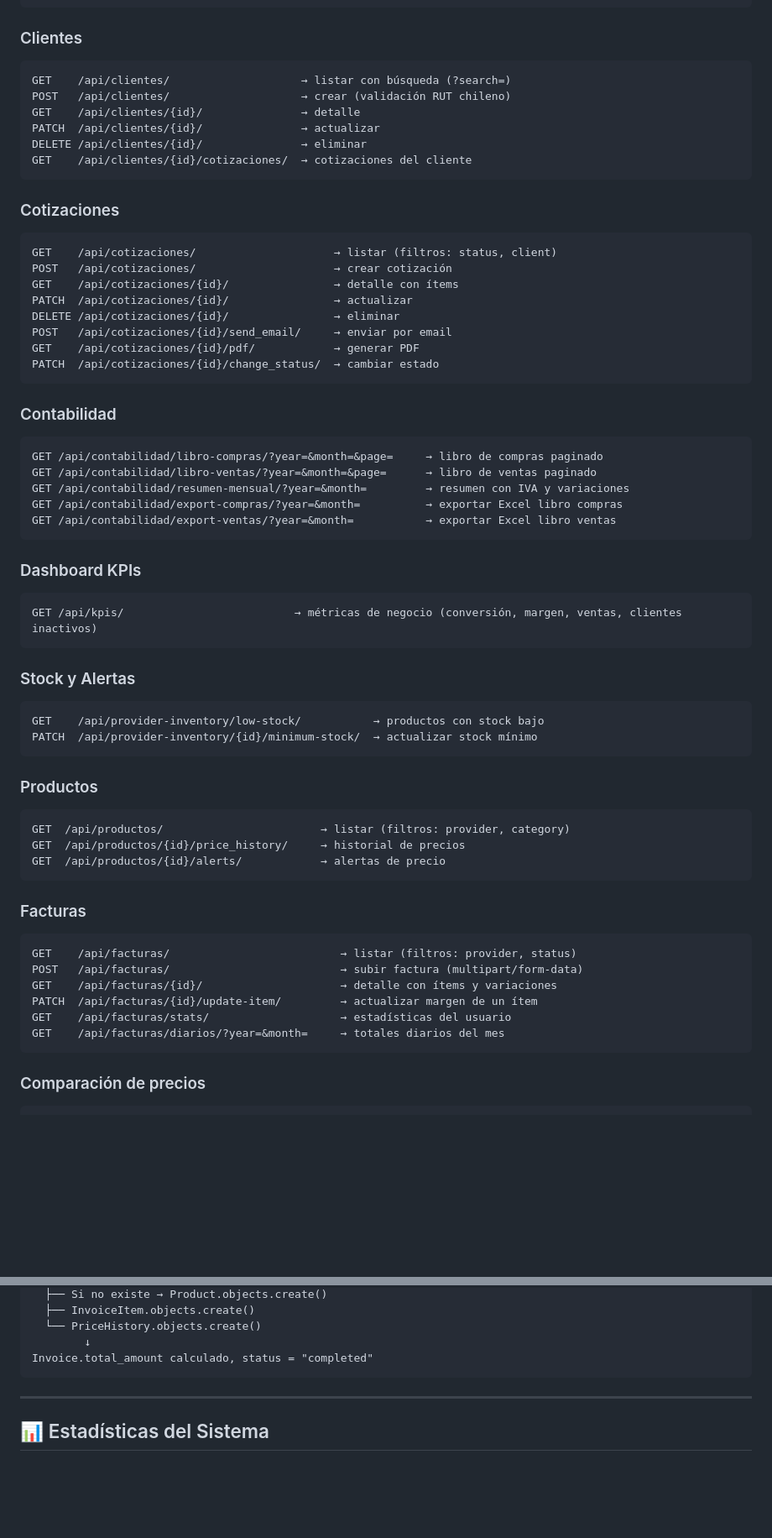
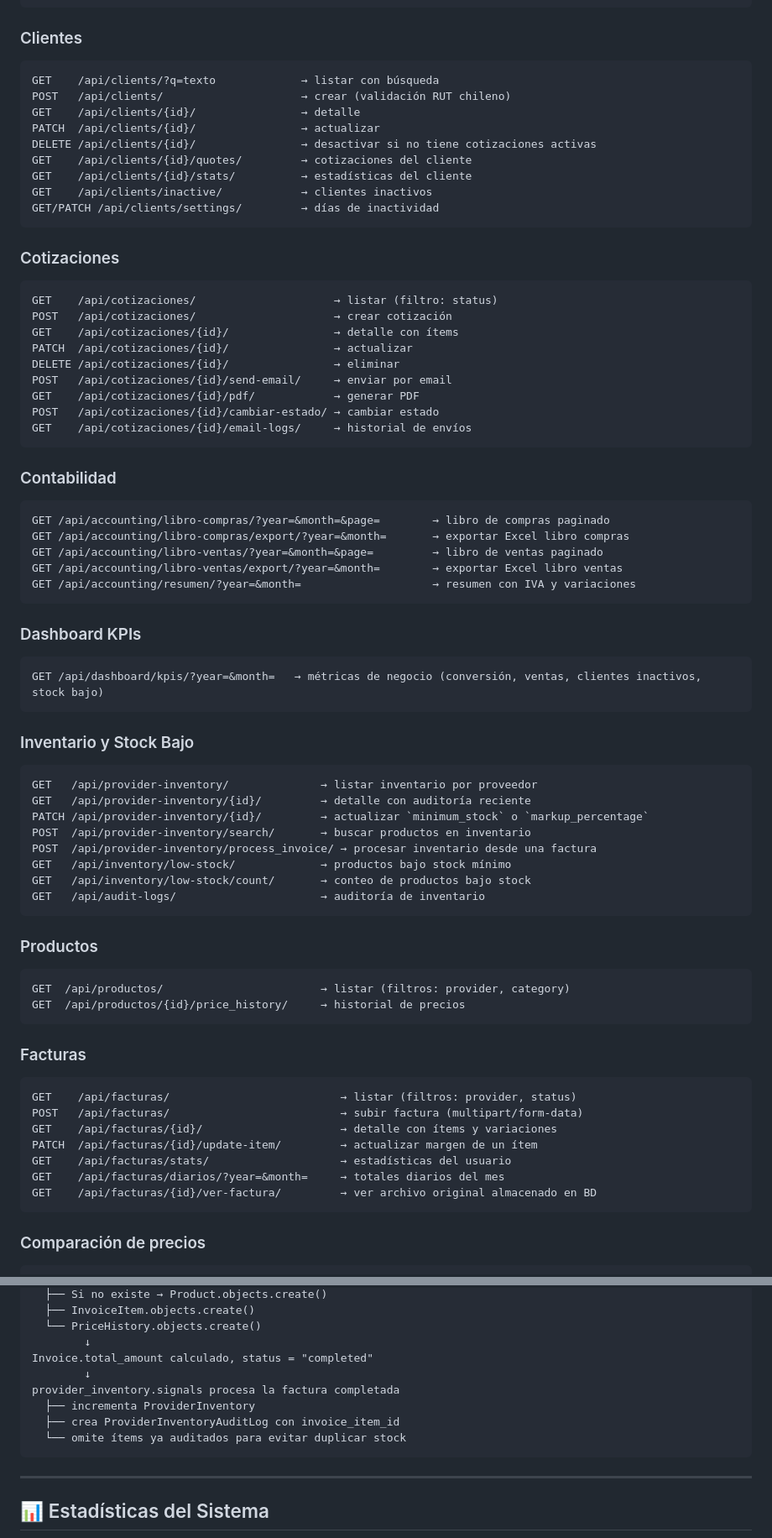
Before and after one commit to michael-urzua-y/electricista, a Markdown page: README.md, 2 parts joined by grey strips. Shown at 84% size. Drawn GitHub-style; blank space fills up the shorter version.

````diff
--- a/README.md
+++ b/README.md
@@ -278,51 +316,60 @@ POST   /api/proveedores/{id}/toggle_active/  → activar/desactivar
 
 ### Clientes
 ```
-GET    /api/clientes/                    → listar con búsqueda (?search=)
-POST   /api/clientes/                    → crear (validación RUT chileno)
-GET    /api/clientes/{id}/               → detalle
-PATCH  /api/clientes/{id}/               → actualizar
-DELETE /api/clientes/{id}/               → eliminar
-GET    /api/clientes/{id}/cotizaciones/  → cotizaciones del cliente
+GET    /api/clients/?q=texto             → listar con búsqueda
+POST   /api/clients/                     → crear (validación RUT chileno)
+GET    /api/clients/{id}/                → detalle
+PATCH  /api/clients/{id}/                → actualizar
+DELETE /api/clients/{id}/                → desactivar si no tiene cotizaciones activas
+GET    /api/clients/{id}/quotes/         → cotizaciones del cliente
+GET    /api/clients/{id}/stats/          → estadísticas del cliente
+GET    /api/clients/inactive/            → clientes inactivos
+GET/PATCH /api/clients/settings/         → días de inactividad
 ```
 
 ### Cotizaciones
 ```
-GET    /api/cotizaciones/                     → listar (filtros: status, client)
+GET    /api/cotizaciones/                     → listar (filtro: status)
 POST   /api/cotizaciones/                     → crear cotización
 GET    /api/cotizaciones/{id}/                → detalle con ítems
 PATCH  /api/cotizaciones/{id}/                → actualizar
 DELETE /api/cotizaciones/{id}/                → eliminar
-POST   /api/cotizaciones/{id}/send_email/     → enviar por email
+POST   /api/cotizaciones/{id}/send-email/     → enviar por email
 GET    /api/cotizaciones/{id}/pdf/            → generar PDF
-PATCH  /api/cotizaciones/{id}/change_status/  → cambiar estado
+POST   /api/cotizaciones/{id}/cambiar-estado/ → cambiar estado
+GET    /api/cotizaciones/{id}/email-logs/     → historial de envíos
 ```
 
 ### Contabilidad
 ```
-GET /api/contabilidad/libro-compras/?year=&month=&page=     → libro de compras paginado
-GET /api/contabilidad/libro-ventas/?year=&month=&page=      → libro de ventas paginado
-GET /api/contabilidad/resumen-mensual/?year=&month=         → resumen con IVA y variaciones
-GET /api/contabilidad/export-compras/?year=&month=          → exportar Excel libro compras
-GET /api/contabilidad/export-ventas/?year=&month=           → exportar Excel libro ventas
+GET /api/accounting/libro-compras/?year=&month=&page=        → libro de compras paginado
+GET /api/accounting/libro-compras/export/?year=&month=       → exportar Excel libro compras
+GET /api/accounting/libro-ventas/?year=&month=&page=         → libro de ventas paginado
+GET /api/accounting/libro-ventas/export/?year=&month=        → exportar Excel libro ventas
+GET /api/accounting/resumen/?year=&month=                    → resumen con IVA y variaciones
 ```
 
 ### Dashboard KPIs
 ```
-GET /api/kpis/                          → métricas de negocio (conversión, margen, ventas, clientes inactivos)
+GET /api/dashboard/kpis/?year=&month=   → métricas de negocio (conversión, ventas, clientes inactivos, stock bajo)
 ```
 
-### Stock y Alertas
+### Inventario y Stock Bajo
 ```
-GET    /api/provider-inventory/low-stock/           → productos con stock bajo
-PATCH  /api/provider-inventory/{id}/minimum-stock/  → actualizar stock mínimo
+GET   /api/provider-inventory/              → listar inventario por proveedor
+GET   /api/provider-inventory/{id}/         → detalle con auditoría reciente
+PATCH /api/provider-inventory/{id}/         → actualizar `minimum_stock` o `markup_percentage`
+POST  /api/provider-inventory/search/       → buscar productos en inventario
+POST  /api/provider-inventory/process_invoice/ → procesar inventario desde una factura
+GET   /api/inventory/low-stock/             → productos bajo stock mínimo
+GET   /api/inventory/low-stock/count/       → conteo de productos bajo stock
+GET   /api/audit-logs/                      → auditoría de inventario
 ```
 
 ### Productos
 ```
 GET  /api/productos/                        → listar (filtros: provider, category)
 GET  /api/productos/{id}/price_history/     → historial de precios
-GET  /api/productos/{id}/alerts/            → alertas de precio
 ```
 
 ### Facturas
@@ -333,6 +380,7 @@ GET    /api/facturas/{id}/                     → detalle con ítems y variacio
 PATCH  /api/facturas/{id}/update-item/         → actualizar margen de un ítem
 GET    /api/facturas/stats/                    → estadísticas del usuario
 GET    /api/facturas/diarios/?year=&month=     → totales diarios del mes
+GET    /api/facturas/{id}/ver-factura/         → ver archivo original almacenado en BD
 ```
 
 ### Comparación de precios
@@ -375,6 +453,11 @@ _process_items(): por cada ítem parseado
   └── PriceHistory.objects.create()
         ↓
 Invoice.total_amount calculado, status = "completed"
+        ↓
+provider_inventory.signals procesa la factura completada
+  ├── incrementa ProviderInventory
+  ├── crea ProviderInventoryAuditLog con invoice_item_id
+  └── omite ítems ya auditados para evitar duplicar stock
 ```
 
 ---
````
Also changed, not shown: other parts of README.md (+128 -81 lines).
